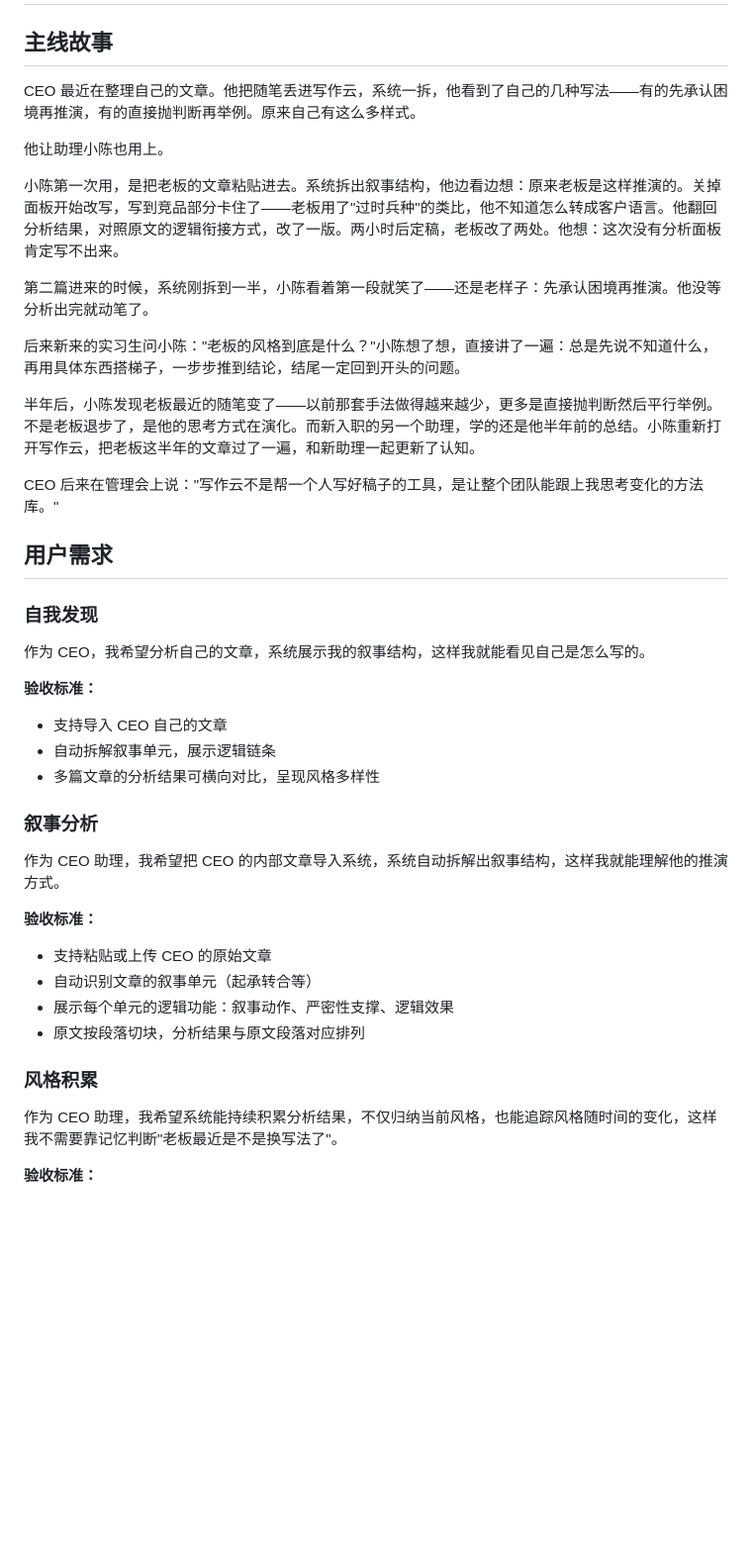
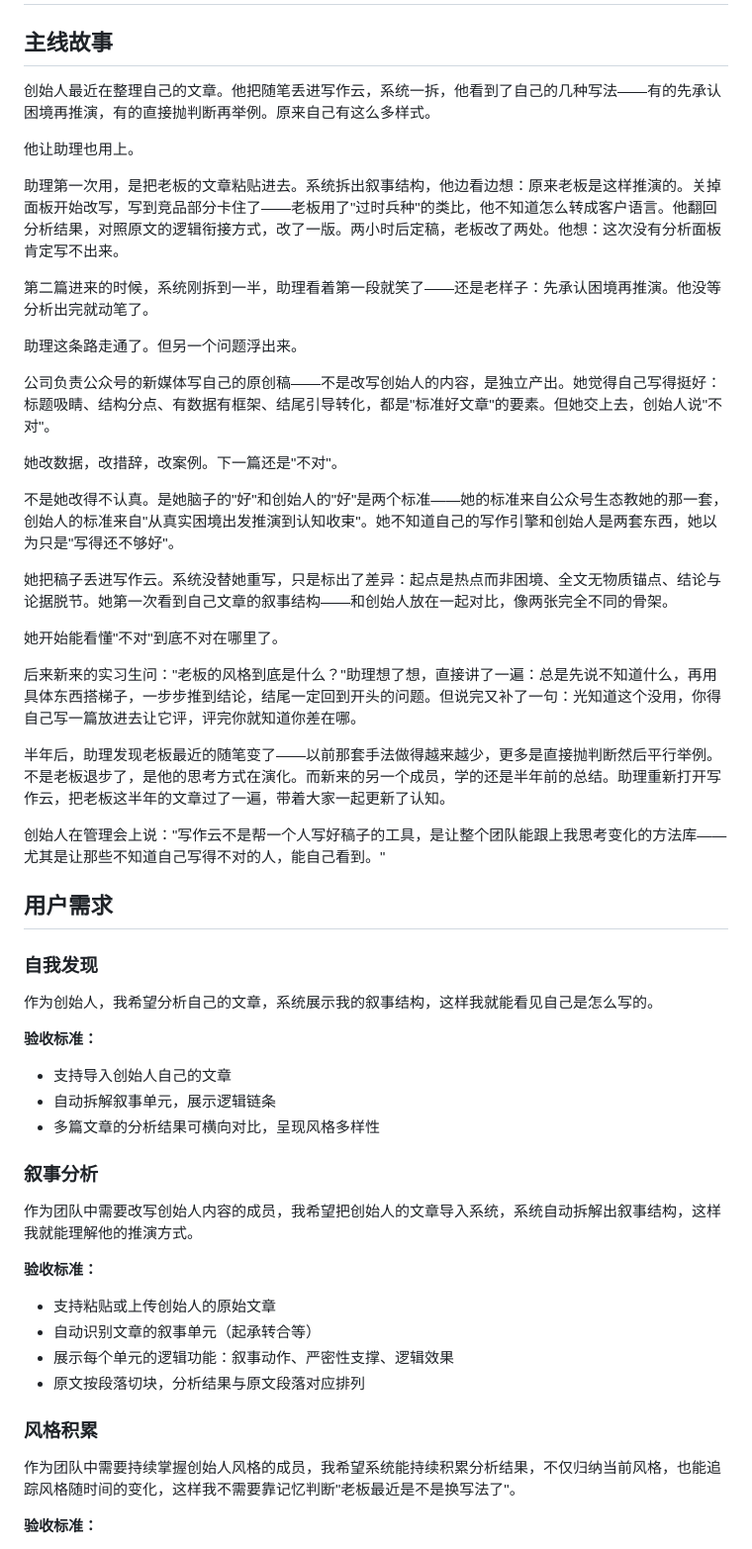
Before and after one commit to quanttide/qtcloud-write, a Markdown page: docs/prd/index.md, the part around one of its changes. Shown at 99% size. GitHub-like rendering; blank space fills up the shorter version.

Commit message:
docs: rewrite PRD with稿件评审 story and updated team dynamics

```diff
--- a/docs/prd/index.md
+++ b/docs/prd/index.md
@@ -2,44 +2,56 @@
 
 ## 主线故事
 
-CEO 最近在整理自己的文章。他把随笔丢进写作云，系统一拆，他看到了自己的几种写法——有的先承认困境再推演，有的直接抛判断再举例。原来自己有这么多样式。
+创始人最近在整理自己的文章。他把随笔丢进写作云，系统一拆，他看到了自己的几种写法——有的先承认困境再推演，有的直接抛判断再举例。原来自己有这么多样式。
 
-他让助理小陈也用上。
+他让助理也用上。
 
-小陈第一次用，是把老板的文章粘贴进去。系统拆出叙事结构，他边看边想：原来老板是这样推演的。关掉面板开始改写，写到竞品部分卡住了——老板用了"过时兵种"的类比，他不知道怎么转成客户语言。他翻回分析结果，对照原文的逻辑衔接方式，改了一版。两小时后定稿，老板改了两处。他想：这次没有分析面板肯定写不出来。
+助理第一次用，是把老板的文章粘贴进去。系统拆出叙事结构，他边看边想：原来老板是这样推演的。关掉面板开始改写，写到竞品部分卡住了——老板用了"过时兵种"的类比，他不知道怎么转成客户语言。他翻回分析结果，对照原文的逻辑衔接方式，改了一版。两小时后定稿，老板改了两处。他想：这次没有分析面板肯定写不出来。
 
-第二篇进来的时候，系统刚拆到一半，小陈看着第一段就笑了——还是老样子：先承认困境再推演。他没等分析出完就动笔了。
+第二篇进来的时候，系统刚拆到一半，助理看着第一段就笑了——还是老样子：先承认困境再推演。他没等分析出完就动笔了。
 
-后来新来的实习生问小陈："老板的风格到底是什么？"小陈想了想，直接讲了一遍：总是先说不知道什么，再用具体东西搭梯子，一步步推到结论，结尾一定回到开头的问题。
+助理这条路走通了。但另一个问题浮出来。
 
-半年后，小陈发现老板最近的随笔变了——以前那套手法做得越来越少，更多是直接抛判断然后平行举例。不是老板退步了，是他的思考方式在演化。而新入职的另一个助理，学的还是他半年前的总结。小陈重新打开写作云，把老板这半年的文章过了一遍，和新助理一起更新了认知。
+公司负责公众号的新媒体写自己的原创稿——不是改写创始人的内容，是独立产出。她觉得自己写得挺好：标题吸睛、结构分点、有数据有框架、结尾引导转化，都是"标准好文章"的要素。但她交上去，创始人说"不对"。
 
-CEO 后来在管理会上说："写作云不是帮一个人写好稿子的工具，是让整个团队能跟上我思考变化的方法库。"
+她改数据，改措辞，改案例。下一篇还是"不对"。
+
+不是她改得不认真。是她脑子的"好"和创始人的"好"是两个标准——她的标准来自公众号生态教她的那一套，创始人的标准来自"从真实困境出发推演到认知收束"。她不知道自己的写作引擎和创始人是两套东西，她以为只是"写得还不够好"。
+
+她把稿子丢进写作云。系统没替她重写，只是标出了差异：起点是热点而非困境、全文无物质锚点、结论与论据脱节。她第一次看到自己文章的叙事结构——和创始人放在一起对比，像两张完全不同的骨架。
+
+她开始能看懂"不对"到底不对在哪里了。
+
+后来新来的实习生问："老板的风格到底是什么？"助理想了想，直接讲了一遍：总是先说不知道什么，再用具体东西搭梯子，一步步推到结论，结尾一定回到开头的问题。但说完又补了一句：光知道这个没用，你得自己写一篇放进去让它评，评完你就知道你差在哪。
+
+半年后，助理发现老板最近的随笔变了——以前那套手法做得越来越少，更多是直接抛判断然后平行举例。不是老板退步了，是他的思考方式在演化。而新来的另一个成员，学的还是半年前的总结。助理重新打开写作云，把老板这半年的文章过了一遍，带着大家一起更新了认知。
+
+创始人在管理会上说："写作云不是帮一个人写好稿子的工具，是让整个团队能跟上我思考变化的方法库——尤其是让那些不知道自己写得不对的人，能自己看到。"
 
 ## 用户需求
 
 ### 自我发现
 
-作为 CEO，我希望分析自己的文章，系统展示我的叙事结构，这样我就能看见自己是怎么写的。
+作为创始人，我希望分析自己的文章，系统展示我的叙事结构，这样我就能看见自己是怎么写的。
 
 **验收标准：**
-- 支持导入 CEO 自己的文章
+- 支持导入创始人自己的文章
 - 自动拆解叙事单元，展示逻辑链条
 - 多篇文章的分析结果可横向对比，呈现风格多样性
 
 ### 叙事分析
 
-作为 CEO 助理，我希望把 CEO 的内部文章导入系统，系统自动拆解出叙事结构，这样我就能理解他的推演方式。
+作为团队中需要改写创始人内容的成员，我希望把创始人的文章导入系统，系统自动拆解出叙事结构，这样我就能理解他的推演方式。
 
 **验收标准：**
-- 支持粘贴或上传 CEO 的原始文章
+- 支持粘贴或上传创始人的原始文章
 - 自动识别文章的叙事单元（起承转合等）
 - 展示每个单元的逻辑功能：叙事动作、严密性支撑、逻辑效果
 - 原文按段落切块，分析结果与原文段落对应排列
 
 ### 风格积累
 
-作为 CEO 助理，我希望系统能持续积累分析结果，不仅归纳当前风格，也能追踪风格随时间的变化，这样我不需要靠记忆判断"老板最近是不是换写法了"。
+作为团队中需要持续掌握创始人风格的成员，我希望系统能持续积累分析结果，不仅归纳当前风格，也能追踪风格随时间的变化，这样我不需要靠记忆判断"老板最近是不是换写法了"。
 
 **验收标准：**
 - 每篇文章的分析结果可存档
```
Also changed, not shown: other parts of docs/prd/index.md (+14 -3 lines).
